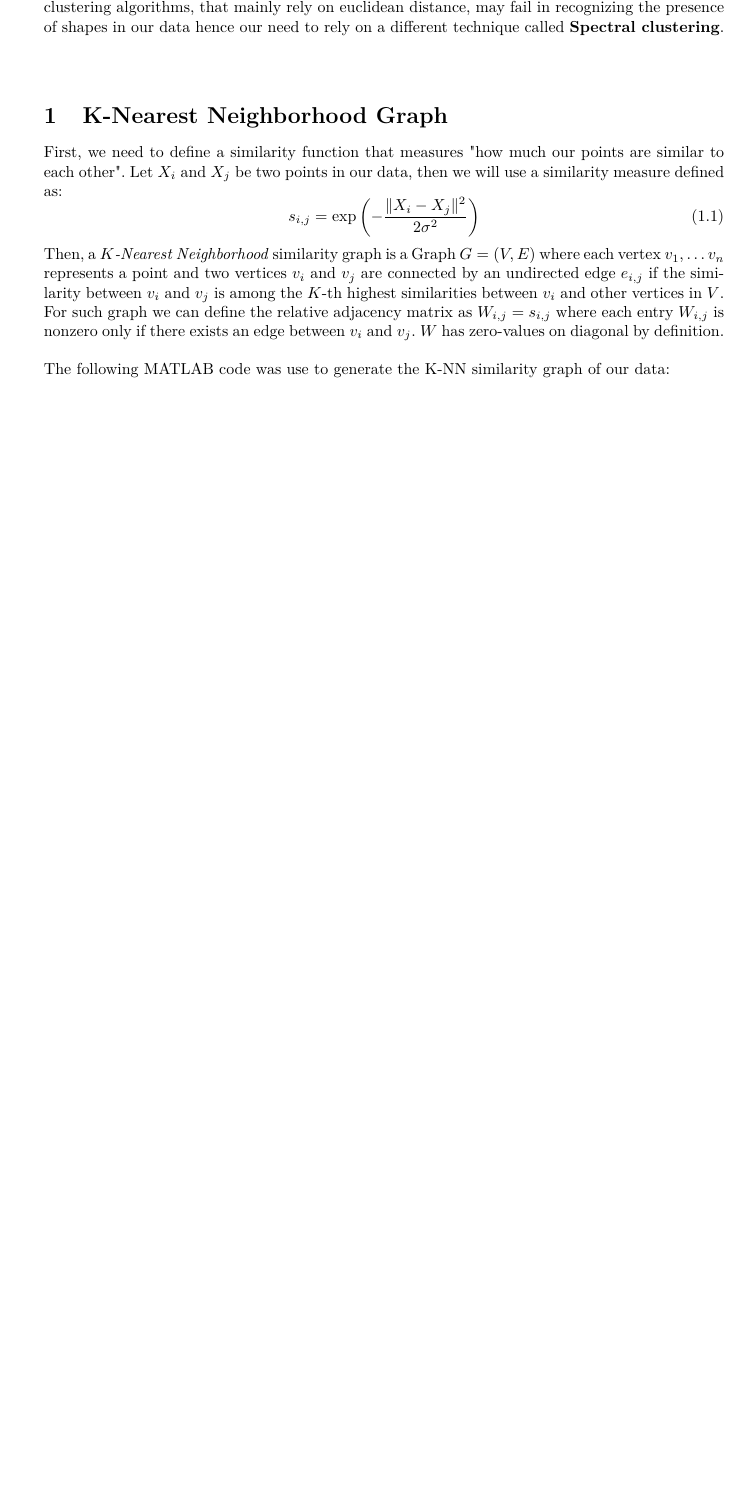
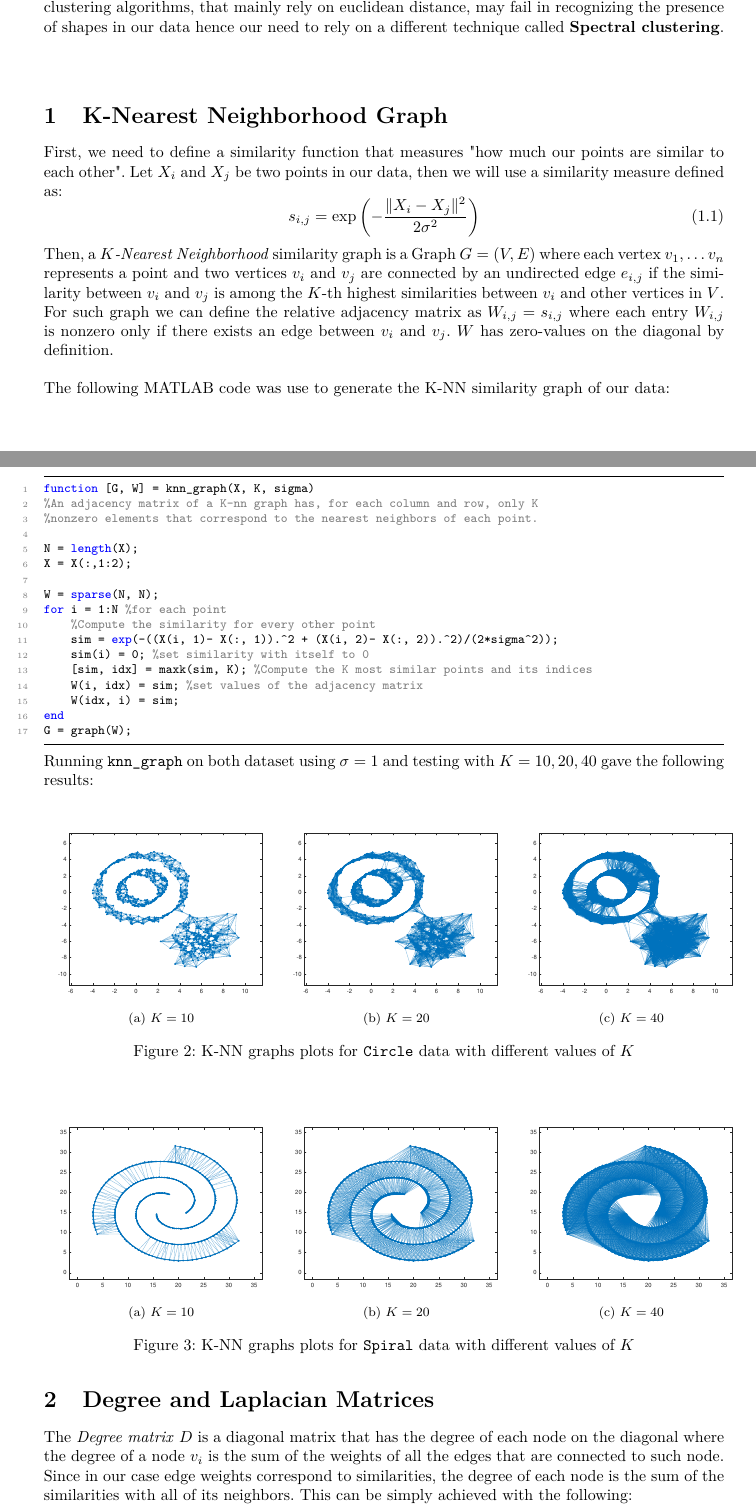
Before and after one commit to giulionenna/Spectral_clustering_CLAFLSP, a LaTeX document (Latex/main.tex, which reads Latex/tasks/task1.tex, Latex/tasks/task2.tex): part of the page before the commit and two parts of pages 1 and 2 of 3 after it, the two joined at a grey line, cut so that both start at the same text, the shorter picture padded with empty space. The pictures show the PDF file Latex/main.pdf that the author committed with the source.

Commit message:
task 2 completato

```diff
--- a/Latex/main.tex
+++ b/Latex/main.tex
@@ -200,3 +191,5 @@ The following MATLAB code was use to generate the K-NN similarity graph of our d
+\section{Degree and Laplacian Matrices}
+\input{tasks/task2.tex}
 
 %\bibliographystyle{plain} % We choose the "plain" reference style
 %\bibliography{refs} % Entries are in the refs.bib file
--- /dev/null
+++ b/Latex/tasks/task1.tex
@@ -0,0 +1,28 @@
+First, we need to define a similarity function that measures "how much our points are similar to each other". Let \(X_i\) and \(X_j\) be two points in our data, then we will use a similarity measure defined as:
+\begin{equation}
+  s_{i,j} = \exp \left(- \frac{\| X_i- X_j \|^2}{2\sigma^2}\right)
+\end{equation}
+Then, a \textit{\(K\)-Nearest Neighborhood} similarity graph is a Graph \(G= (V,E)\) where each vertex \(v_1, \dots v_n\) represents a point and two vertices \(v_i\) and \(v_j\) are connected by an undirected edge \(e_{i,j}\) if the similarity between \(v_i\) and \(v_j\) is among the \(K\)-th highest similarities between \(v_i\) and other vertices in \(V\). For such graph we can define the relative adjacency matrix as \(W_{i,j} = s_{i,j}\) where each entry \(W_{i,j}\) is nonzero only if there exists an edge between \(v_i\) and \(v_j\). \(W\) has zero-values on the diagonal by definition.
+\\
+\\
+The following MATLAB code was use to generate the K-NN similarity graph of our data:
+\lstinputlisting{../knn_graph.m}
+Running \texttt{knn\_graph} on both dataset using \(\sigma= 1\) and testing with \(K= 10, 20, 40\) gave the following results:
+\begin{figure}[H]
+  \centering
+  \subfloat[1][\(K= 10\)]{\includegraphics[scale = 0.37]{pictures/circle_KNN_K10.pdf}}
+  \subfloat[2][\(K= 20\)]{\includegraphics[scale = 0.37]{pictures/circle_KNN_K20.pdf}}
+  \subfloat[3][\(K= 40\)]{\includegraphics[scale = 0.37]{pictures/circle_KNN_K40.pdf}}
+  \caption{K-NN graphs plots for \texttt{Circle} data with different values of \(K\)}
+  \label{KNN_circle}
+\end{figure}
+\begin{figure}[H]
+  \centering
+  \subfloat[1][\(K= 10\)]{\includegraphics[scale = 0.37]{pictures/spiral_KNN_K10.pdf}}
+  \subfloat[2][\(K= 20\)]{\includegraphics[scale = 0.37]{pictures/spiral_KNN_K20.pdf}}
+  \subfloat[3][\(K= 40\)]{\includegraphics[scale = 0.37]{pictures/spiral_KNN_K40.pdf}}
+  \caption{K-NN graphs plots for \texttt{Spiral} data with different values of \(K\)}
+  \label{KNN_spiral}
+\end{figure}
+
+%TODO #1 commentare i grafici dei grafi KNN
--- /dev/null
+++ b/Latex/tasks/task2.tex
@@ -0,0 +1,28 @@
+The \textit{Degree matrix} \(D\) is a diagonal matrix that has the degree of each node on the diagonal where the degree of a node \(v_i\) is the sum of the weights of all the edges that are connected to such node. Since in our case edge weights correspond to similarities, the degree of each node is the sum of the similarities with all of its neighbors. This can be simply achieved with the following:
+\begin{equation}
+    D = \text{diag}(W \mathbbm{1})
+\end{equation}
+Since the Laplacian matrix is defined as \(L= D - W\), we use the following code to compute both \(D\) and \(L\):
+\lstinputlisting{../graph_laplacian.m}
+After computing Both matrices for each dataset and for each value of \(K\) we are testing for the K-NN graph we can inspect each Laplacian matrix using the \texttt{spy} command in MATLAB:
+\begin{figure}[H]
+    \centering
+    \subfloat[1][\(K= 10\)]{\includegraphics[scale = 0.37]{pictures/circle_LaplacianSpy_K10.pdf}}
+    \subfloat[2][\(K= 20\)]{\includegraphics[scale = 0.37]{pictures/circle_LaplacianSpy_K20.pdf}}
+    \subfloat[3][\(K= 40\)]{\includegraphics[scale = 0.37]{pictures/circle_LaplacianSpy_K40.pdf}}
+    \caption{\texttt{spy} plots of the Laplacian matrix for \texttt{Circle} data with different values of \(K\)}
+    \label{LaplacianSpy_circle}
+  \end{figure}
+  In Figure \ref{LaplacianSpy_circle} we can see that, for each Laplacian matrix inspected, there are 3 sections. Each section defines a "\textit{shape cluster}" in the \texttt{Circle} dataset: the first one is clearly vidible in the bottom right corner of each matrix and it is relative to the point cloud. The other two sections are along the diagonal in the top left of the matrix, they are somewhat visible for \(K= 10\) and \(K= 20\) and they are relative to the two "circles" visible in the scatterplot in Figure \ref{scatter_intro}. The Laplacian matrix inspected for \(K= 40\) clearly shows a sort of \textbf{data pollution} from one shape cluster to another, this might suggest that the value \(K= 40\) may be too high for deploying the clustering.
+  \begin{figure}[H]
+    \centering
+    \subfloat[1][\(K= 10\)]{\includegraphics[scale = 0.37]{pictures/spiral_LaplacianSpy_K10.pdf}}
+    \subfloat[2][\(K= 20\)]{\includegraphics[scale = 0.37]{pictures/spiral_LaplacianSpy_K20.pdf}}
+    \subfloat[3][\(K= 40\)]{\includegraphics[scale = 0.37]{pictures/spiral_LaplacianSpy_K20.pdf}}
+    \caption{\texttt{spy} plots of the Laplacian matrix for \texttt{Spiral} data with different values of \(K\)}
+    \label{LaplacianSpy_spiral}
+  \end{figure}
+  The same concept can be applied for Figure \ref{LaplacianSpy_spiral}. Along the diagonal, three sections are visible and they represent the three different spirals seen in Figure \ref{scatter_intro}. As for \texttt{Circle} data, the KNN graph computed on the \texttt{Spiral} data with \(K= 40\) shows pollution between each spiral and this is visibile since there are a lot of non-zero elements away from the diagonal.
+  \\
+\\
+The recurrent theme for both dataset is that the more \(K\) is higher, the more each shape will "pollute" another. This means that the corresponding Laplacian matrix will show a \textbf{lot of non-zero elements away from the diagonal} and this is a phenomenon that can (and will) impact computational costs.
```
Also changed, not shown: Latex/main.pdf, Latex/pictures/circle_KNN_K10.pdf (added), Latex/pictures/circle_KNN_K20.pdf (added), Latex/pictures/circle_KNN_K40.pdf (added), Latex/pictures/circle_LaplacianSpy_K10.pdf (added), Latex/pictures/circle_LaplacianSpy_K20.pdf (added), Latex/pictures/circle_LaplacianSpy_K40.pdf (added), Latex/pictures/circle_scatterplot.pdf, Latex/pictures/spiral_KNN_K10.pdf (added), Latex/pictures/spiral_KNN_K20.pdf (added), Latex/pictures/spiral_LaplacianSpy_K10.pdf (added), Latex/pictures/spiral_LaplacianSpy_K20.pdf (added), Latex/pictures/spiral_LaplacianSpy_K40.pdf (added), Latex/main.tex (57 more changed lines), 11 other files.
